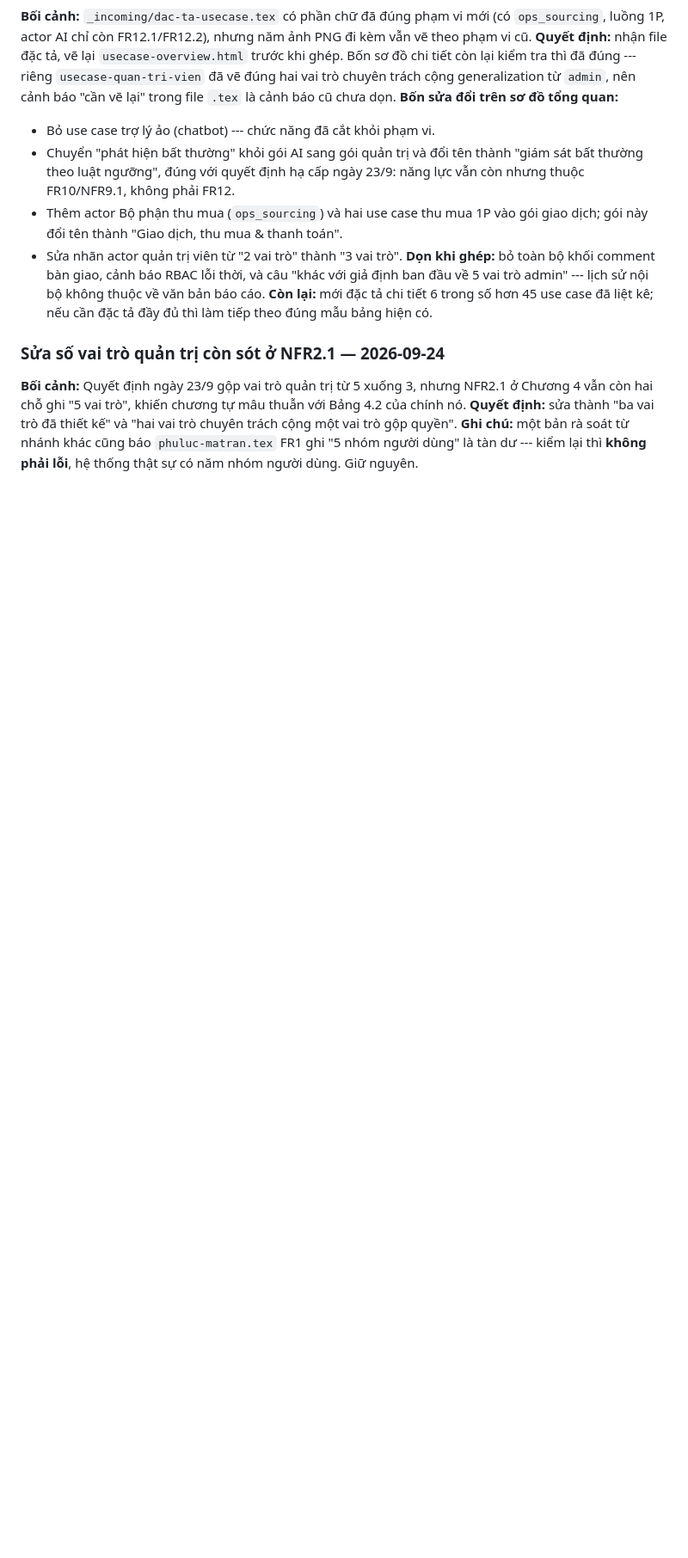
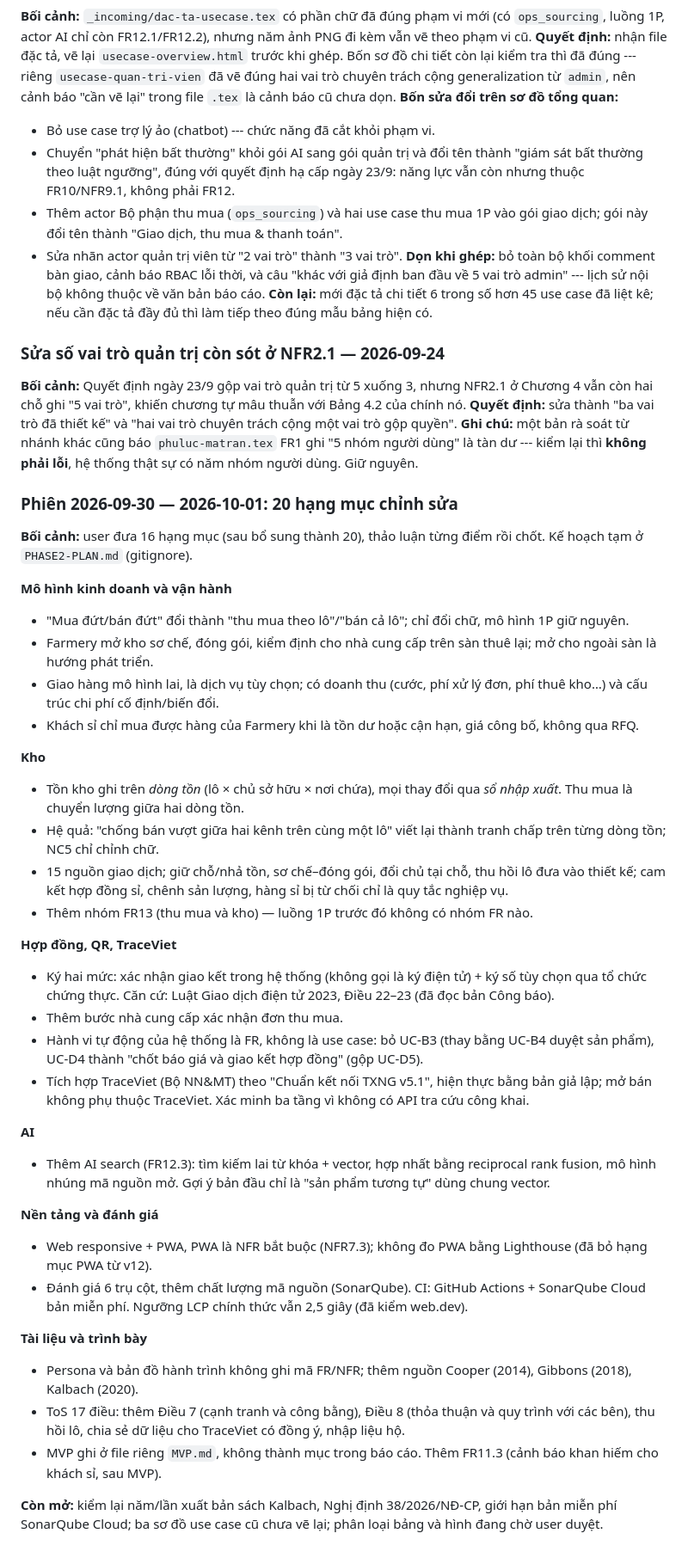
Before and after one commit to NghiaNguyenhk2005/DACN_DATN_26, a Markdown page: DECISIONS.md, the part around one of its changes. Shown at 86% size. Drawn GitHub-style; blank space fills up the shorter version.

Commit message:
Ghi quyết định phiên 30/9–1/10 và cập nhật chỉ mục
Co-Authored-By: Claude Opus 5.5 <noreply@anthropic.com>

```diff
--- a/DECISIONS.md
+++ b/DECISIONS.md
@@ -633,3 +638,39 @@ cộng một vai trò gộp quyền".
 **Ghi chú:** một bản rà soát từ nhánh khác cũng báo `phuluc-matran.tex` FR1 ghi
 "5 nhóm người dùng" là tàn dư --- kiểm lại thì **không phải lỗi**, hệ thống thật
 sự có năm nhóm người dùng. Giữ nguyên.
+
+### Phiên 2026-09-30 — 2026-10-01: 20 hạng mục chỉnh sửa
+**Bối cảnh:** user đưa 16 hạng mục (sau bổ sung thành 20), thảo luận từng điểm rồi chốt.
+Kế hoạch tạm ở `PHASE2-PLAN.md` (gitignore).
+
+**Mô hình kinh doanh và vận hành**
+- "Mua đứt/bán đứt" đổi thành "thu mua theo lô"/"bán cả lô"; chỉ đổi chữ, mô hình 1P giữ nguyên.
+- Farmery mở kho sơ chế, đóng gói, kiểm định cho nhà cung cấp trên sàn thuê lại; mở cho ngoài sàn là hướng phát triển.
+- Giao hàng mô hình lai, là dịch vụ tùy chọn; có doanh thu (cước, phí xử lý đơn, phí thuê kho…) và cấu trúc chi phí cố định/biến đổi.
+- Khách sỉ chỉ mua được hàng của Farmery khi là tồn dư hoặc cận hạn, giá công bố, không qua RFQ.
+
+**Kho**
+- Tồn kho ghi trên *dòng tồn* (lô × chủ sở hữu × nơi chứa), mọi thay đổi qua *sổ nhập xuất*. Thu mua là chuyển lượng giữa hai dòng tồn.
+- Hệ quả: "chống bán vượt giữa hai kênh trên cùng một lô" viết lại thành tranh chấp trên từng dòng tồn; NC5 chỉ chỉnh chữ.
+- 15 nguồn giao dịch; giữ chỗ/nhả tồn, sơ chế–đóng gói, đổi chủ tại chỗ, thu hồi lô đưa vào thiết kế; cam kết hợp đồng sỉ, chênh sản lượng, hàng sỉ bị từ chối chỉ là quy tắc nghiệp vụ.
+- Thêm nhóm FR13 (thu mua và kho) — luồng 1P trước đó không có nhóm FR nào.
+
+**Hợp đồng, QR, TraceViet**
+- Ký hai mức: xác nhận giao kết trong hệ thống (không gọi là ký điện tử) + ký số tùy chọn qua tổ chức chứng thực. Căn cứ: Luật Giao dịch điện tử 2023, Điều 22–23 (đã đọc bản Công báo).
+- Thêm bước nhà cung cấp xác nhận đơn thu mua.
+- Hành vi tự động của hệ thống là FR, không là use case: bỏ UC-B3 (thay bằng UC-B4 duyệt sản phẩm), UC-D4 thành "chốt báo giá và giao kết hợp đồng" (gộp UC-D5).
+- Tích hợp TraceViet (Bộ NN&MT) theo "Chuẩn kết nối TXNG v5.1", hiện thực bằng bản giả lập; mở bán không phụ thuộc TraceViet. Xác minh ba tầng vì không có API tra cứu công khai.
+
+**AI**
+- Thêm AI search (FR12.3): tìm kiếm lai từ khóa + vector, hợp nhất bằng reciprocal rank fusion, mô hình nhúng mã nguồn mở. Gợi ý bản đầu chỉ là "sản phẩm tương tự" dùng chung vector.
+
+**Nền tảng và đánh giá**
+- Web responsive + PWA, PWA là NFR bắt buộc (NFR7.3); không đo PWA bằng Lighthouse (đã bỏ hạng mục PWA từ v12).
+- Đánh giá 6 trụ cột, thêm chất lượng mã nguồn (SonarQube). CI: GitHub Actions + SonarQube Cloud bản miễn phí. Ngưỡng LCP chính thức vẫn 2,5 giây (đã kiểm web.dev).
+
+**Tài liệu và trình bày**
+- Persona và bản đồ hành trình không ghi mã FR/NFR; thêm nguồn Cooper (2014), Gibbons (2018), Kalbach (2020).
+- ToS 17 điều: thêm Điều 7 (cạnh tranh và công bằng), Điều 8 (thỏa thuận và quy trình với các bên), thu hồi lô, chia sẻ dữ liệu cho TraceViet có đồng ý, nhập liệu hộ.
+- MVP ghi ở file riêng `MVP.md`, không thành mục trong báo cáo. Thêm FR11.3 (cảnh báo khan hiếm cho khách sỉ, sau MVP).
+
+**Còn mở:** kiểm lại năm/lần xuất bản sách Kalbach, Nghị định 38/2026/NĐ-CP, giới hạn bản miễn phí SonarQube Cloud; ba sơ đồ use case cũ chưa vẽ lại; phân loại bảng và hình đang chờ user duyệt.
```
Also changed, not shown: other parts of DECISIONS.md (+5 -0 lines), INDEX.md (+13 -11 lines).
